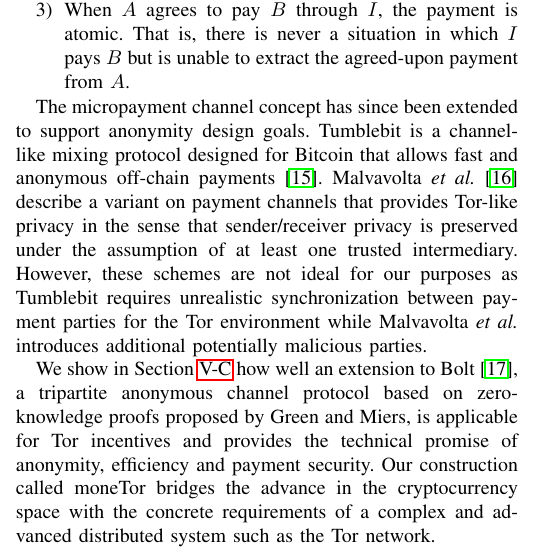
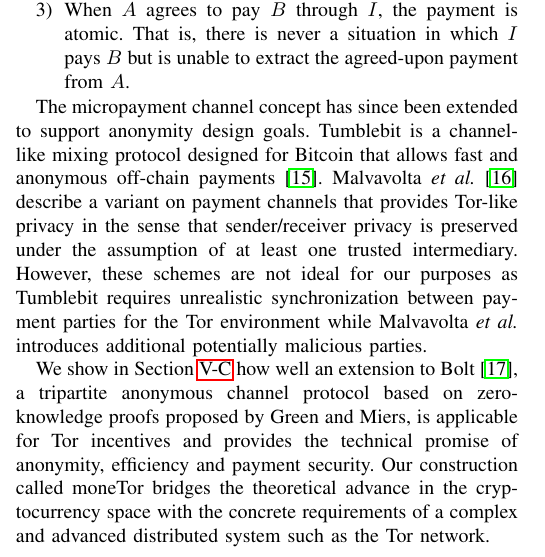
Before and after one commit to thiennamdinh/moneTor, a LaTeX paper (paper/main.tex, which reads paper/sections/background.tex): part of one column of page 2 of 22, cut so that both start at the same text. Compiled offline with pdfLaTeX; a missing font is replaced by an installed copy or a similar font; a LaTeX package or settings file that is missing is left out.

Commit message:
up background

```diff
--- a/paper/sections/background.tex
+++ b/paper/sections/background.tex
@@ -160,7 +160,7 @@ unrealistic synchronization between payment parties for the Tor
 environment while Malvavolta~\textit{et al.} introduces
 additional potentially malicious parties.
 
-We show in Section~\ref{sec:payment_overview} how well an extension to Bolt~\cite{green2017bolt}, a tripartite anonymous channel protocol based on zero-knowledge proofs proposed by Green and Miers, is applicable for Tor incentives and provides the technical promise of anonymity, efficiency and payment security. Our construction called moneTor bridges the advance in the cryptocurrency space with the concrete requirements of a complex and advanced distributed system such as the Tor network.
+We show in Section~\ref{sec:payment_overview} how well an extension to Bolt~\cite{green2017bolt}, a tripartite anonymous channel protocol based on zero-knowledge proofs proposed by Green and Miers, is applicable for Tor incentives and provides the technical promise of anonymity, efficiency and payment security. Our construction called moneTor bridges the theoretical advance in the cryptocurrency space with the concrete requirements of a complex and advanced distributed system such as the Tor network.
 
 %\paragraph*{Anonymous Payment Channels} The micropayment channel concept has
 %since been extended to support anonymity design goals. Tumblebit is a
```
